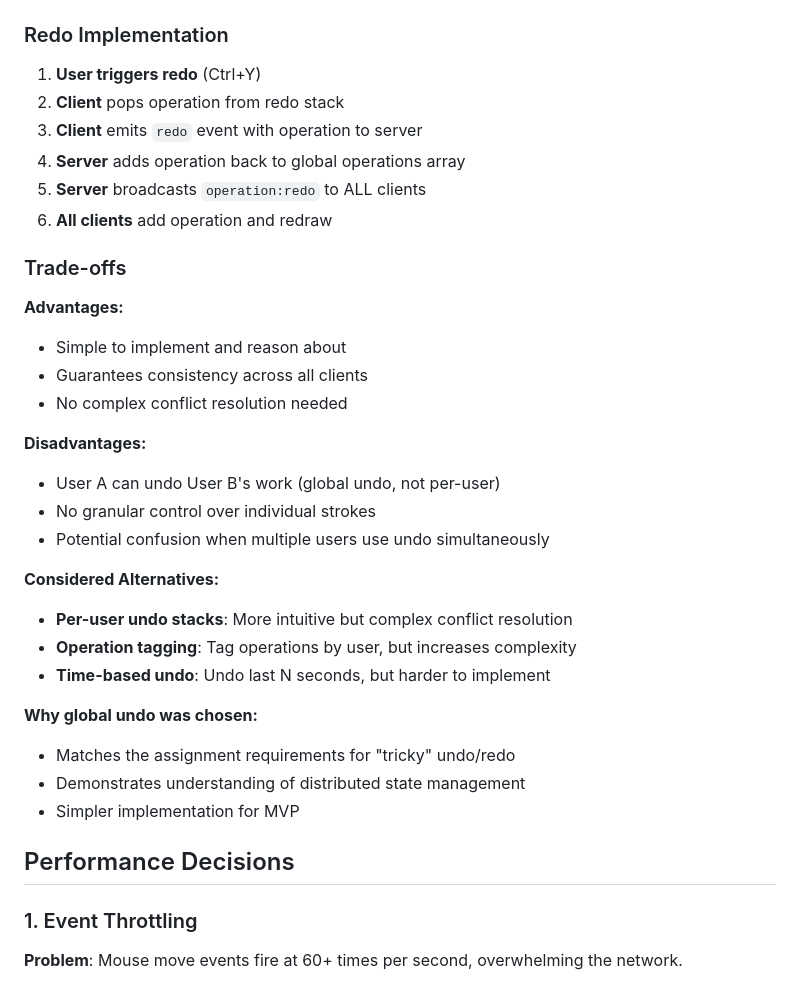
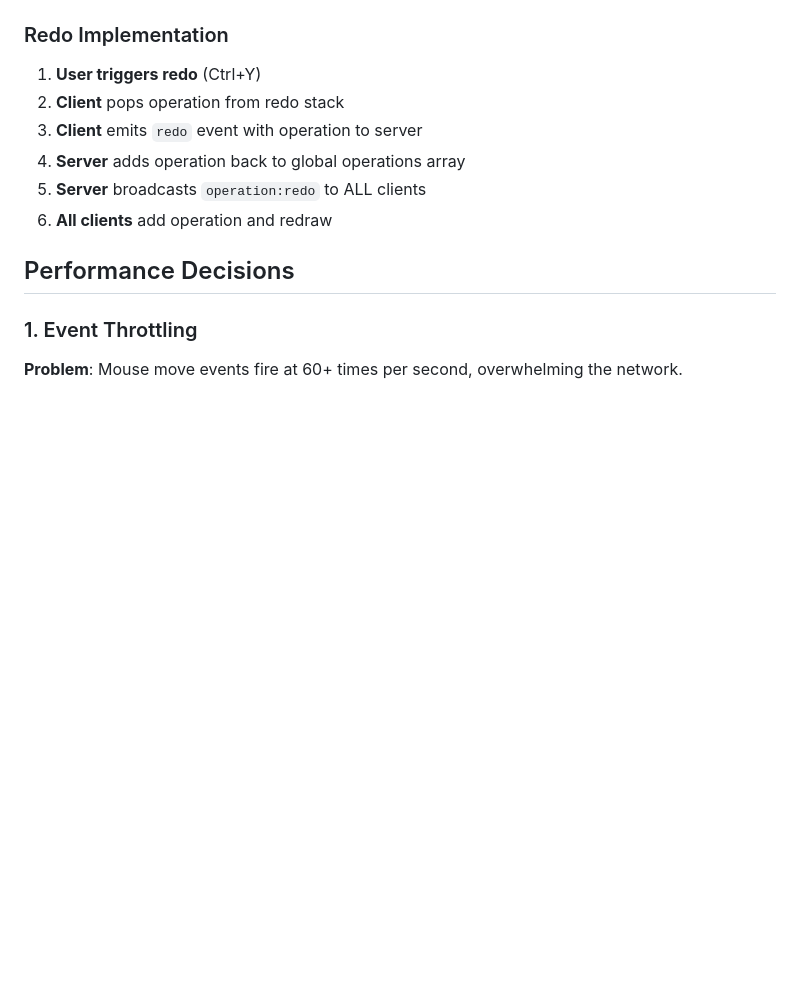
Before and after one commit to vaishnovi3113/CANVAS, a Markdown page: ARCHITECTURE.md, the part around one of its changes. Drawn GitHub-style; blank space fills up the shorter version.

```diff
--- a/ARCHITECTURE.md
+++ b/ARCHITECTURE.md
@@ -166,28 +150,6 @@ canvasManager.undoOperation(operationId) {
 4. **Server** adds operation back to global operations array
 5. **Server** broadcasts `operation:redo` to ALL clients
 6. **All clients** add operation and redraw
-
-### Trade-offs
-
-**Advantages:**
-- Simple to implement and reason about
-- Guarantees consistency across all clients
-- No complex conflict resolution needed
-
-**Disadvantages:**
-- User A can undo User B's work (global undo, not per-user)
-- No granular control over individual strokes
-- Potential confusion when multiple users use undo simultaneously
-
-**Considered Alternatives:**
-- **Per-user undo stacks**: More intuitive but complex conflict resolution
-- **Operation tagging**: Tag operations by user, but increases complexity
-- **Time-based undo**: Undo last N seconds, but harder to implement
-
-**Why global undo was chosen:**
-- Matches the assignment requirements for "tricky" undo/redo
-- Demonstrates understanding of distributed state management
-- Simpler implementation for MVP
 
 ## Performance Decisions
 
```
Also changed, not shown: other parts of ARCHITECTURE.md (+6 -119 lines).
